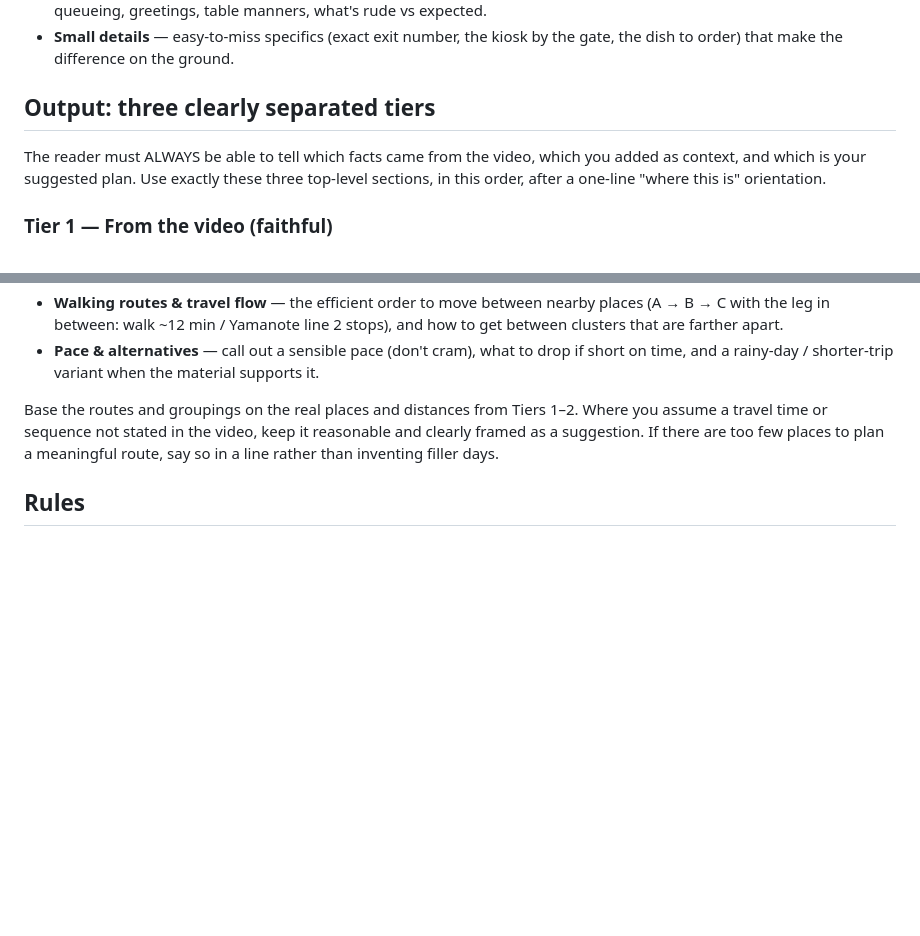
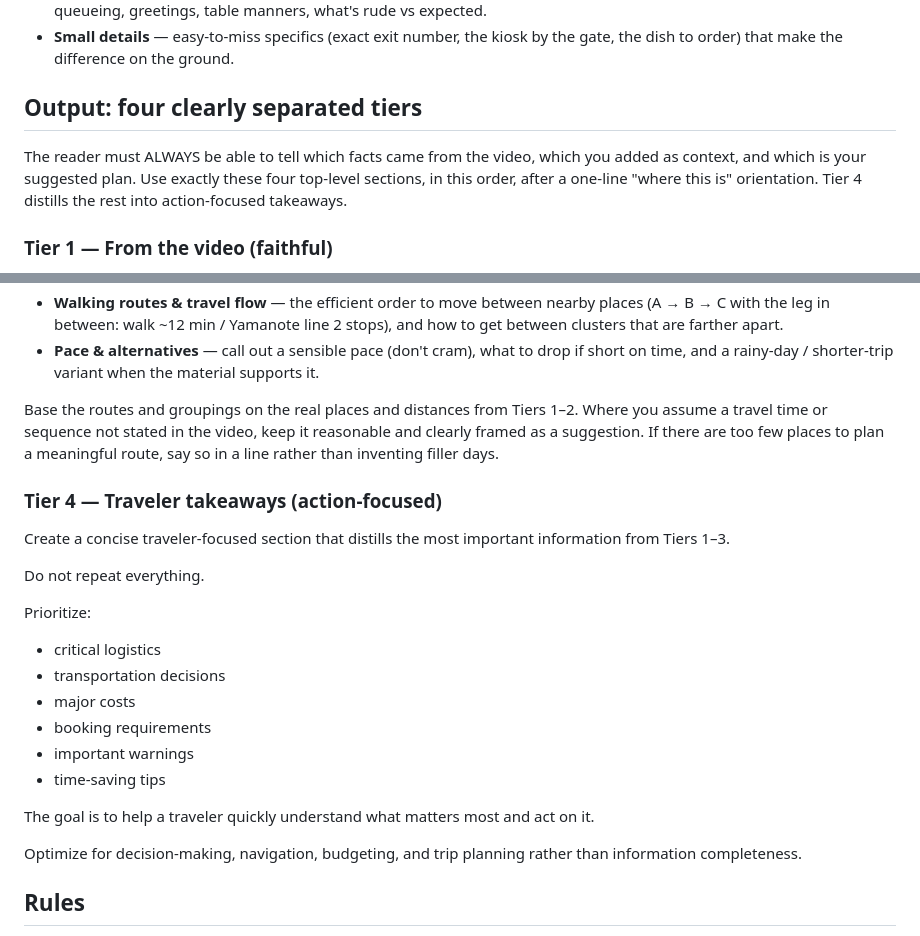
Before and after one commit to heidariomid/smart-scripts, a Markdown page: .claude/agents/travel-guide.md, 2 parts joined by grey strips. Drawn GitHub-style; blank space fills up the shorter version.

Commit message:
feat(travel-guide,infographic): add action-focused takeaways
- travel-guide: add "Tier 4 — Traveler takeaways" distilling Tiers 1–3
  into critical logistics, transport, costs, bookings, and warnings;
  bump tier count three→four in the output header.
- infographic: extend the Verdict footer with a "what matters most"
  action panel — the visual analog of Tier 4.

Co-Authored-By: Claude Opus 4.8 <noreply@anthropic.com>

```diff
--- a/.claude/agents/travel-guide.md
+++ b/.claude/agents/travel-guide.md
@@ -30,9 +30,9 @@ Read the input and pull out every instance of:
 - **Local customs & etiquette** — any cultural norms shown or stated: tipping practice, dress codes, removing shoes, queueing, greetings, table manners, what's rude vs expected.
 - **Small details** — easy-to-miss specifics (exact exit number, the kiosk by the gate, the dish to order) that make the difference on the ground.
 
-## Output: three clearly separated tiers
+## Output: four clearly separated tiers
 
-The reader must ALWAYS be able to tell which facts came from the video, which you added as context, and which is your suggested plan. Use exactly these three top-level sections, in this order, after a one-line "where this is" orientation.
+The reader must ALWAYS be able to tell which facts came from the video, which you added as context, and which is your suggested plan. Use exactly these four top-level sections, in this order, after a one-line "where this is" orientation. Tier 4 distills the rest into action-focused takeaways.
 
 ### Tier 1 — From the video (faithful)
 
@@ -68,6 +68,25 @@ Head this section literally **"Suggested itinerary & plan (your synthesis)"** so
 
 Base the routes and groupings on the real places and distances from Tiers 1–2. Where you assume a travel time or sequence not stated in the video, keep it reasonable and clearly framed as a suggestion. If there are too few places to plan a meaningful route, say so in a line rather than inventing filler days.
 
+### Tier 4 — Traveler takeaways (action-focused)
+
+Create a concise traveler-focused section that distills the most important information from Tiers 1–3.
+
+Do not repeat everything.
+
+Prioritize:
+
+- critical logistics
+- transportation decisions
+- major costs
+- booking requirements
+- important warnings
+- time-saving tips
+
+The goal is to help a traveler quickly understand what matters most and act on it.
+
+Optimize for decision-making, navigation, budgeting, and trip planning rather than information completeness.
+
 ## Rules
 
 - Never blur the tiers. A price or step belongs in Tier 1 only if the video stated it; outside info goes in Tier 2 labeled as added; routes, day plans, and groupings you devise go in Tier 3 framed as your suggestion. Don't smuggle synthesized plans into Tier 1 or 2.
```
Also changed, not shown: .claude/agents/infographic.md (+1 -1 lines).
